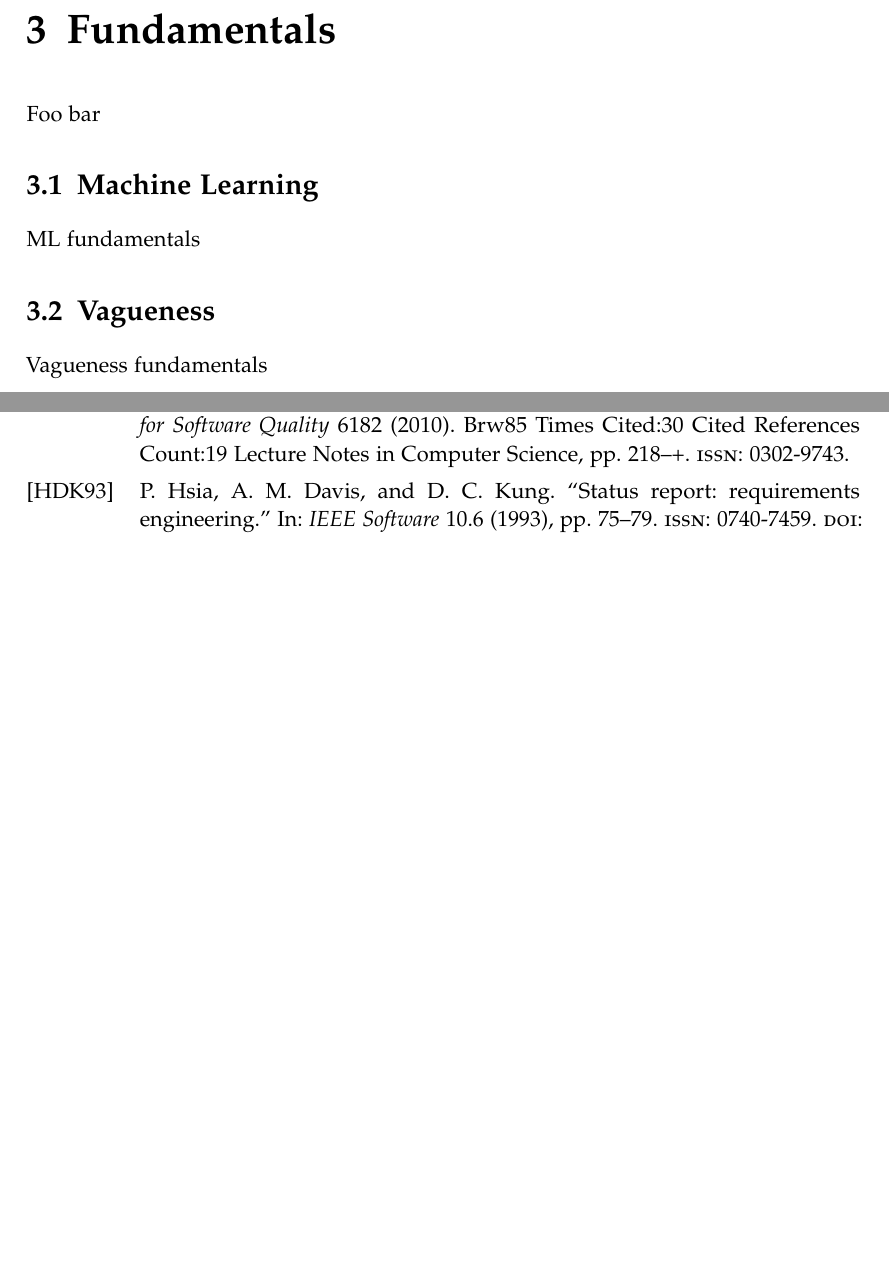
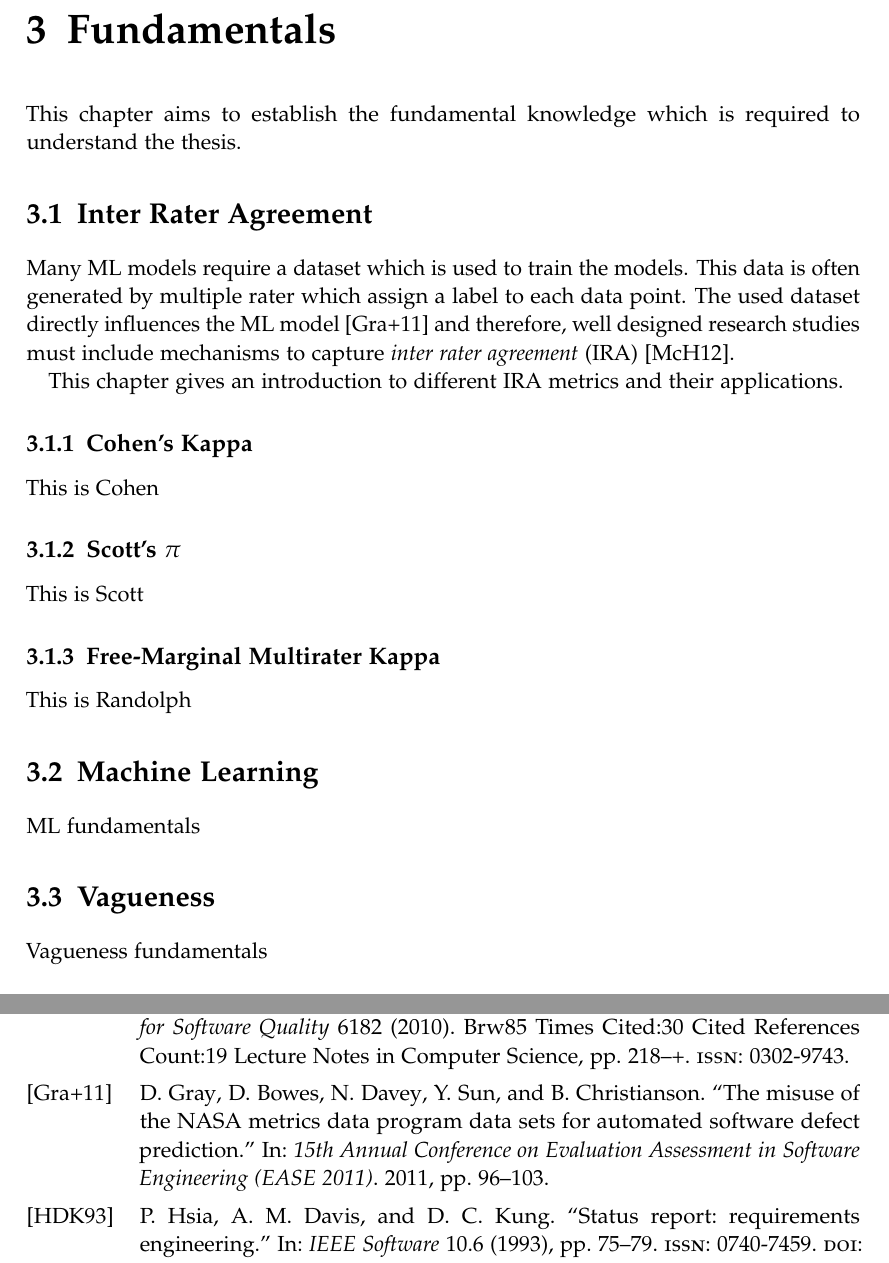
Before and after one commit to HaaLeo/vague-requirements-thesis, a LaTeX thesis (main.tex, which reads bibliography.bib, chapters/02_fundamentals/fundamentals.tex, chapters/02_fundamentals/sections/inter_rater_agreement/inter_rater_agreement.tex): two parts of pages 11 and 22 of 24, joined at a grey line, cut so that both start at the same text, the shorter picture padded with empty space. Compiled offline with pdfLaTeX.

Commit message:
Setup fundamentals

```diff
--- a/bibliography.bib
+++ b/bibliography.bib
@@ -105,3 +105,8 @@
   year   = {2014},
 }
 
+@INPROCEEDINGS{Gray:2011,
+  author={D. {Gray} and D. {Bowes} and N. {Davey} and Y. {Sun} and B. {Christianson}},
+  booktitle={15th Annual Conference on Evaluation   Assessment in Software Engineering (EASE 2011)},
+  title={The misuse of the NASA metrics data program data sets for automated software defect prediction},
+  year={2011},
--- a/chapters/02_fundamentals/fundamentals.tex
+++ b/chapters/02_fundamentals/fundamentals.tex
@@ -1,9 +1,11 @@
 \chapter{Fundamentals}
 \label{chp:fundamentals}
-Foo bar
+
+This chapter aims to establish the fundamental knowledge which is required to understand the thesis.
+
+\input{chapters/02_fundamentals/sections/inter_rater_agreement/inter_rater_agreement}
 \input{chapters/02_fundamentals/sections/machine_learning}
 \input{chapters/02_fundamentals/sections/vagueness}
 % Todo Requirement Engineering
 % Todo Crowdsourcing
-% Todo Inter-Rater Reliability
 % Todo NLP
--- /dev/null
+++ b/chapters/02_fundamentals/sections/inter_rater_agreement/inter_rater_agreement.tex
@@ -0,0 +1,11 @@
+\section{Inter Rater Agreement}
+\label{chp:fundamentals:sec:inter_rater_agreement}
+Many \ac{ML} models require a dataset which is used to train the models.
+This data is often generated by multiple rater which assign a label to each data point.
+The used dataset directly influences the \ac{ML} model \parencite{Gray:2011} and therefore, well designed research studies must include mechanisms to capture \ac{IRA} \parencite{McHugh:2012}.
+
+This chapter gives an introduction to different \ac{IRA} metrics and their applications.
+
+\input{chapters/02_fundamentals/sections/inter_rater_agreement/subsections/cohens_kappa}
+\input{chapters/02_fundamentals/sections/inter_rater_agreement/subsections/scotts_pi}
+\input{chapters/02_fundamentals/sections/inter_rater_agreement/subsections/free_marginal_multirater_kappa}
--- /dev/null
+++ b/chapters/02_fundamentals/sections/inter_rater_agreement/subsections/cohens_kappa.tex
@@ -0,0 +1,3 @@
+\subsection{Cohen's Kappa}
+\label{chp:fundamentals:sec:inter_rater_agreement:subsec:cohens_kappa}
+This is Cohen
--- /dev/null
+++ b/chapters/02_fundamentals/sections/inter_rater_agreement/subsections/free_marginal_multirater_kappa.tex
@@ -0,0 +1,3 @@
+\subsection{Free-Marginal Multirater Kappa}
+\label{chp:fundamentals:sec:inter_rater_agreement:subsec:free_marginal_multirater_kappa}
+This is Randolph
--- /dev/null
+++ b/chapters/02_fundamentals/sections/inter_rater_agreement/subsections/scotts_pi.tex
@@ -0,0 +1,3 @@
+\subsection{Scott's $\pi$}
+\label{chp:fundamentals:sec:inter_rater_agreement:subsec:scotts_pi}
+This is Scott
--- a/pages/acronyms.tex
+++ b/pages/acronyms.tex
@@ -30,4 +30,6 @@
 \DeclareAcronym{CNN}{short = CNN, long = convolutional neural network}
 
 \DeclareAcronym{BoW}{short = BoW, long = bag-of-words}
+
+\DeclareAcronym{IRA}{short = IRA, long = inter~rater~agreement}
 % ======================================================================
```
Also changed, not shown: bibliography.bib (36 more changed lines).
